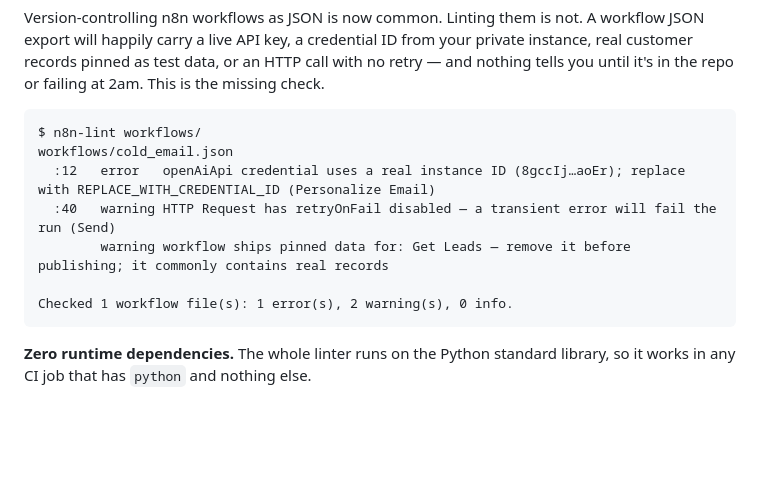
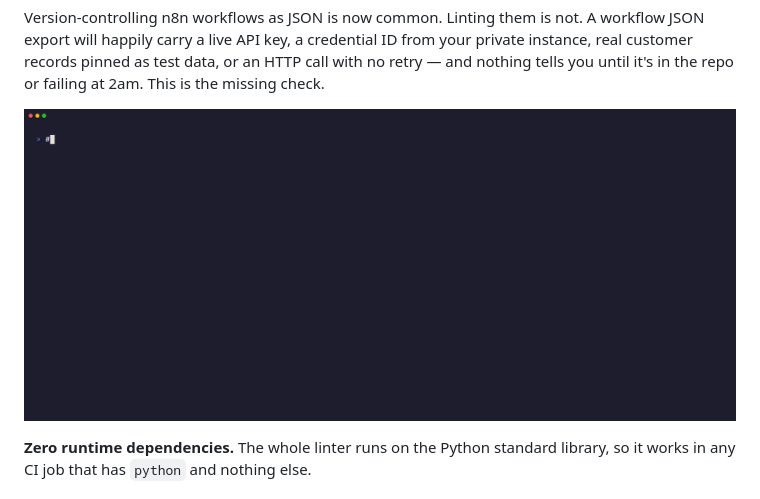
Before and after one commit to Redsf/n8n-workflow-linter, a Markdown page: README.md, the part around the change. GitHub-like rendering; pictures changed too: demo/demo.gif (added); blank space fills up the shorter version.

Commit message:
docs: add terminal demo GIF to README
Recorded with VHS from demo/demo.tape so it can be regenerated with
`vhs demo/demo.tape`. Inputs in demo/workflows/ are copies of the test
fixtures. Replaces the static sample-output block.

Co-Authored-By: Claude Opus 5.5 <noreply@anthropic.com>

````diff
--- a/README.md
+++ b/README.md
@@ -14,15 +14,8 @@ your private instance, real customer records pinned as test data, or an HTTP
 call with no retry — and nothing tells you until it's in the repo or failing at
 2am. This is the missing check.
 
-```text
-$ n8n-lint workflows/
-workflows/cold_email.json
-  :12   error   openAiApi credential uses a real instance ID (8gccIj…aoEr); replace with REPLACE_WITH_CREDENTIAL_ID (Personalize Email)
-  :40   warning HTTP Request has retryOnFail disabled — a transient error will fail the run (Send)
-        warning workflow ships pinned data for: Get Leads — remove it before publishing; it commonly contains real records
+![n8n-lint run on three workflow exports: 3 errors and 11 warnings including a leaked OpenAI key and real credential IDs, exit code 1; then a clean workflow passing with exit code 0](demo/demo.gif)
 
-Checked 1 workflow file(s): 1 error(s), 2 warning(s), 0 info.
-```
 
 **Zero runtime dependencies.** The whole linter runs on the Python standard
 library, so it works in any CI job that has `python` and nothing else.
````
Also changed, not shown: 4 other files.
